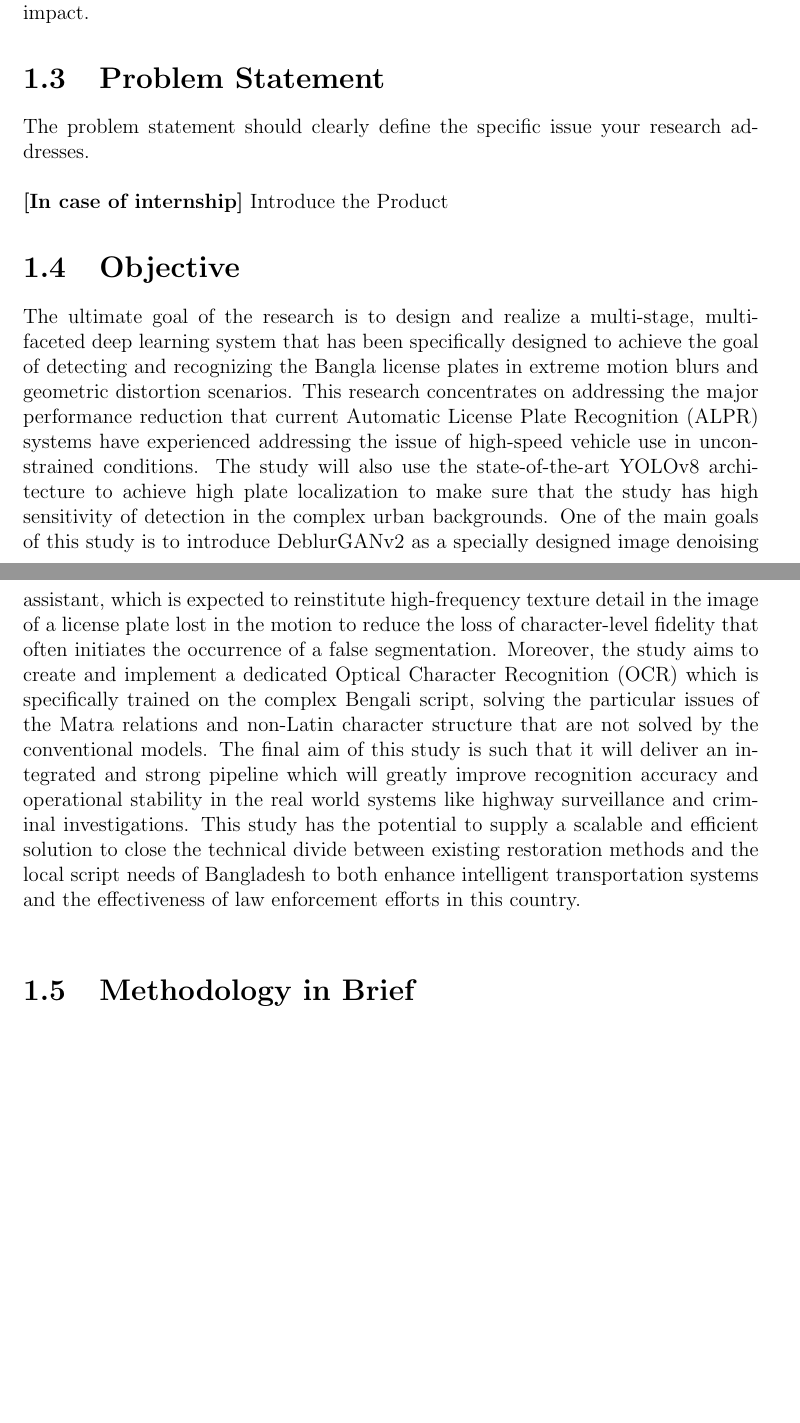
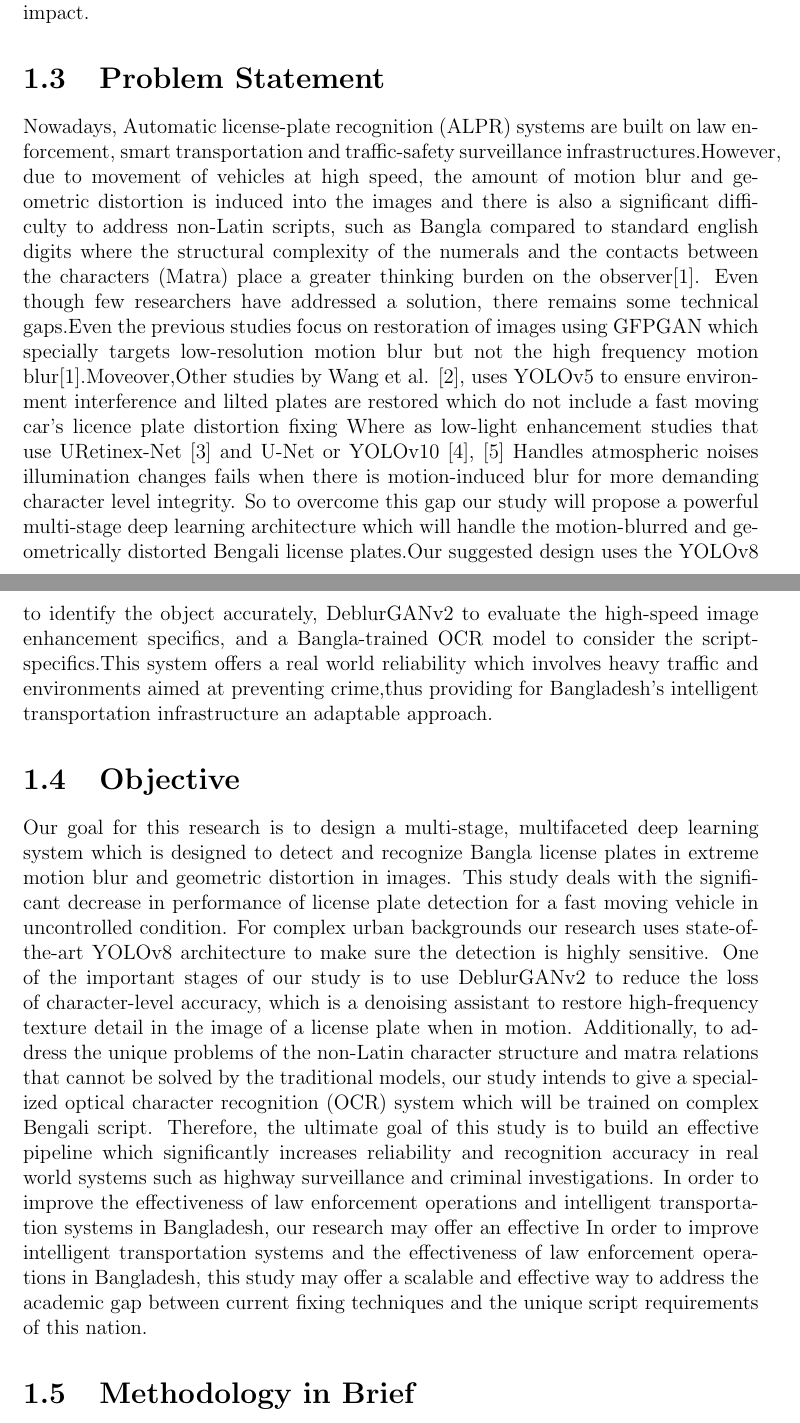
Before and after one commit to wasee232/Thesis, a LaTeX thesis (pre thesis 1/main.tex, which reads pre thesis 1/chapters/chapter_1.tex): two parts of pages 13 and 14 of 21 before the commit and two parts of pages 13 and 14 of 22 after it, joined at a grey line, cut so that both start at the same text, the shorter picture padded with empty space. Compiled offline with pdfLaTeX.

Commit message:
objective and problem statement

```diff
--- a/pre thesis 1/chapters/chapter_1.tex
+++ b/pre thesis 1/chapters/chapter_1.tex
@@ -9,13 +9,13 @@ Describe the company where you completed your internship. Include information su
 This section discusses the significance and relevance of the research gap and its impact.
 
 \section{Problem Statement}
-The problem statement should clearly define the specific issue your research addresses.\\
+Nowadays, Automatic license-plate recognition (ALPR) systems are built on law enforcement, smart transportation and traffic-safety surveillance infrastructures.However, due to movement of vehicles at high speed, the amount of motion blur and geometric distortion is induced into the images and there is also a significant difficulty to address non-Latin scripts, such as Bangla compared to standard english digits where the structural complexity of the numerals and the contacts between the characters (Matra) place a greater thinking burden on the observer[1]. Even though few researchers have addressed a solution, there remains some technical gaps.Even the previous studies focus on restoration of images using GFPGAN which specially targets low-resolution motion blur but not the high frequency motion blur[1].Moveover,Other studies by  Wang et al. [2], uses YOLOv5 to ensure environment interference and lilted plates are restored which do not include a fast moving car’s licence plate distortion fixing Where as
+low-light enhancement studies that use URetinex-Net [3] and U-Net or YOLOv10 [4], [5]
+Handles atmospheric noises illumination changes fails when there is motion-induced blur for more demanding character level integrity. So to overcome this gap our study will propose a  powerful multi-stage deep learning architecture which will handle the motion-blurred and geometrically distorted Bengali license plates.Our suggested design uses the YOLOv8 to identify the object accurately, DeblurGANv2 to evaluate the high-speed image enhancement specifics, and a Bangla-trained OCR model to consider the script-specifics.This system offers a real world reliability which involves heavy traffic and environments aimed at preventing crime,thus providing for Bangladesh's intelligent transportation infrastructure an adaptable approach.
 
-\textbf{[In case of internship]} Introduce the Product
 
 \section{Objective}
-The ultimate goal of the research is to design and realize a multi-stage, multifaceted deep learning system that has been specifically designed to achieve the goal of detecting and recognizing the Bangla license plates in extreme motion blurs and geometric distortion scenarios. This research concentrates on addressing the major performance reduction that current Automatic License Plate Recognition (ALPR) systems have experienced addressing the issue of high-speed vehicle use in unconstrained conditions. The study will also use the state-of-the-art YOLOv8 architecture to achieve high plate localization to make sure that the study has high sensitivity of detection in the complex urban backgrounds. One of the main goals of this study is to introduce DeblurGANv2 as a specially designed image denoising assistant, which is expected to reinstitute high-frequency texture detail in the image of a license plate lost in the motion to reduce the loss of character-level fidelity that often initiates the occurrence of a false segmentation. Moreover, the study aims to create and implement a dedicated Optical Character Recognition (OCR) which is specifically trained on the complex Bengali script, solving the particular issues of the Matra relations and non-Latin character structure that are not solved by the conventional models. The final aim of this study is such that it will deliver an integrated and strong pipeline which will greatly improve recognition accuracy and operational stability in the real world systems like highway surveillance and criminal investigations. This study has the potential to supply a scalable and efficient solution to close the technical divide between existing restoration methods and the local script needs of Bangladesh to both enhance intelligent transportation systems and the effectiveness of law enforcement efforts in this country.
-\\
+Our goal for this research is to design a multi-stage, multifaceted deep learning system which is designed to detect and recognize Bangla license plates in extreme motion blur and geometric distortion in images. This study deals with the significant decrease in performance of license plate detection for a fast moving vehicle in uncontrolled condition. For complex urban backgrounds our research uses state-of-the-art YOLOv8 architecture to make sure the detection is highly sensitive. One of the important stages of our study is to use DeblurGANv2 to reduce the loss of character-level accuracy, which is a denoising assistant to restore high-frequency texture detail in the image of a license plate when in motion. Additionally, to address the unique problems of the non-Latin character structure and matra relations that cannot be solved by the traditional models, our study intends to give a specialized optical character recognition (OCR) system which will be trained on complex Bengali script. Therefore, the ultimate goal of this study is to build an effective pipeline which significantly increases reliability and recognition accuracy in real world systems such as highway surveillance and criminal investigations. In order to improve the effectiveness of law enforcement operations and  intelligent transportation systems in Bangladesh, our research may offer an effective In order to improve intelligent transportation systems and the effectiveness of law enforcement operations in Bangladesh, this study may offer a scalable and effective way to address the academic gap between current fixing techniques and the unique script requirements of this nation.
 
 \section{Methodology in Brief }
 
```
Also changed, not shown: pre thesis 1/main.pdf, 4 other files.
